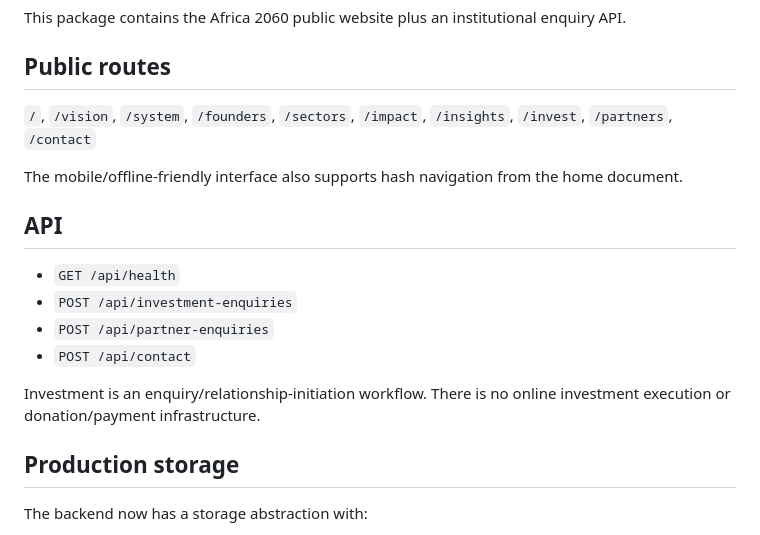
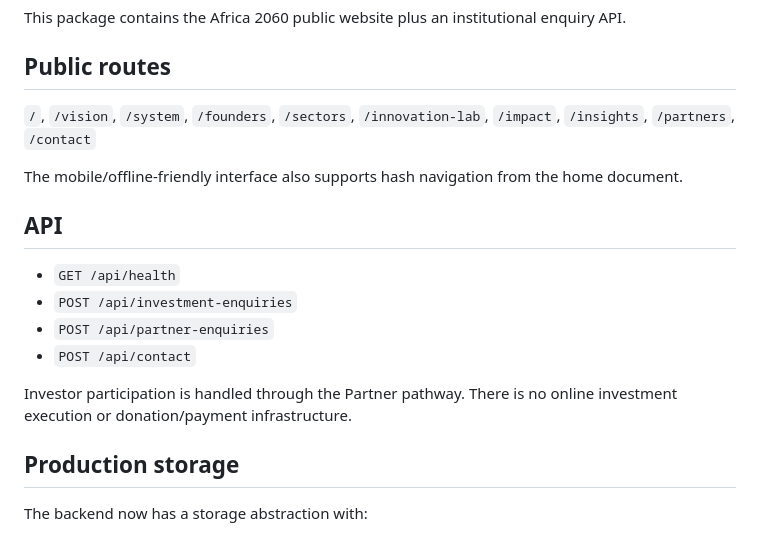
Before and after one commit to zeenacle/Africa-2060, a Markdown page: README.md, the part around the change. GitHub-like rendering.

Commit message:
Update public route documentation after IA consolidation

```diff
--- a/README.md
+++ b/README.md
@@ -4,7 +4,7 @@ This package contains the Africa 2060 public website plus an institutional enqui
 
 ## Public routes
 
-`/`, `/vision`, `/system`, `/founders`, `/sectors`, `/impact`, `/insights`, `/invest`, `/partners`, `/contact`
+`/`, `/vision`, `/system`, `/founders`, `/sectors`, `/innovation-lab`, `/impact`, `/insights`, `/partners`, `/contact`
 
 The mobile/offline-friendly interface also supports hash navigation from the home document.
 
@@ -15,7 +15,7 @@ The mobile/offline-friendly interface also supports hash navigation from the hom
 - `POST /api/partner-enquiries`
 - `POST /api/contact`
 
-Investment is an enquiry/relationship-initiation workflow. There is no online investment execution or donation/payment infrastructure.
+Investor participation is handled through the Partner pathway. There is no online investment execution or donation/payment infrastructure.
 
 ## Production storage
 
```
